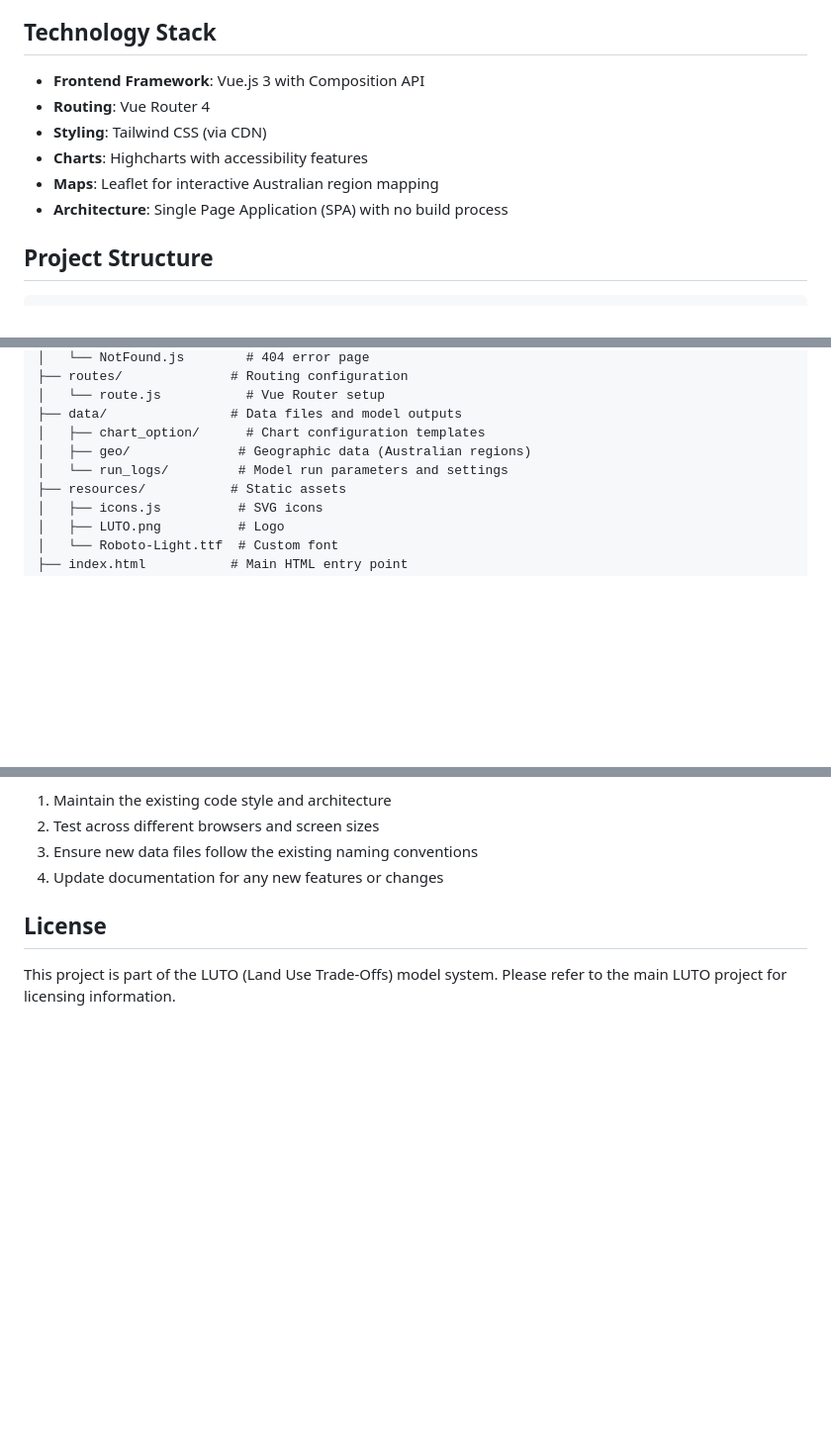
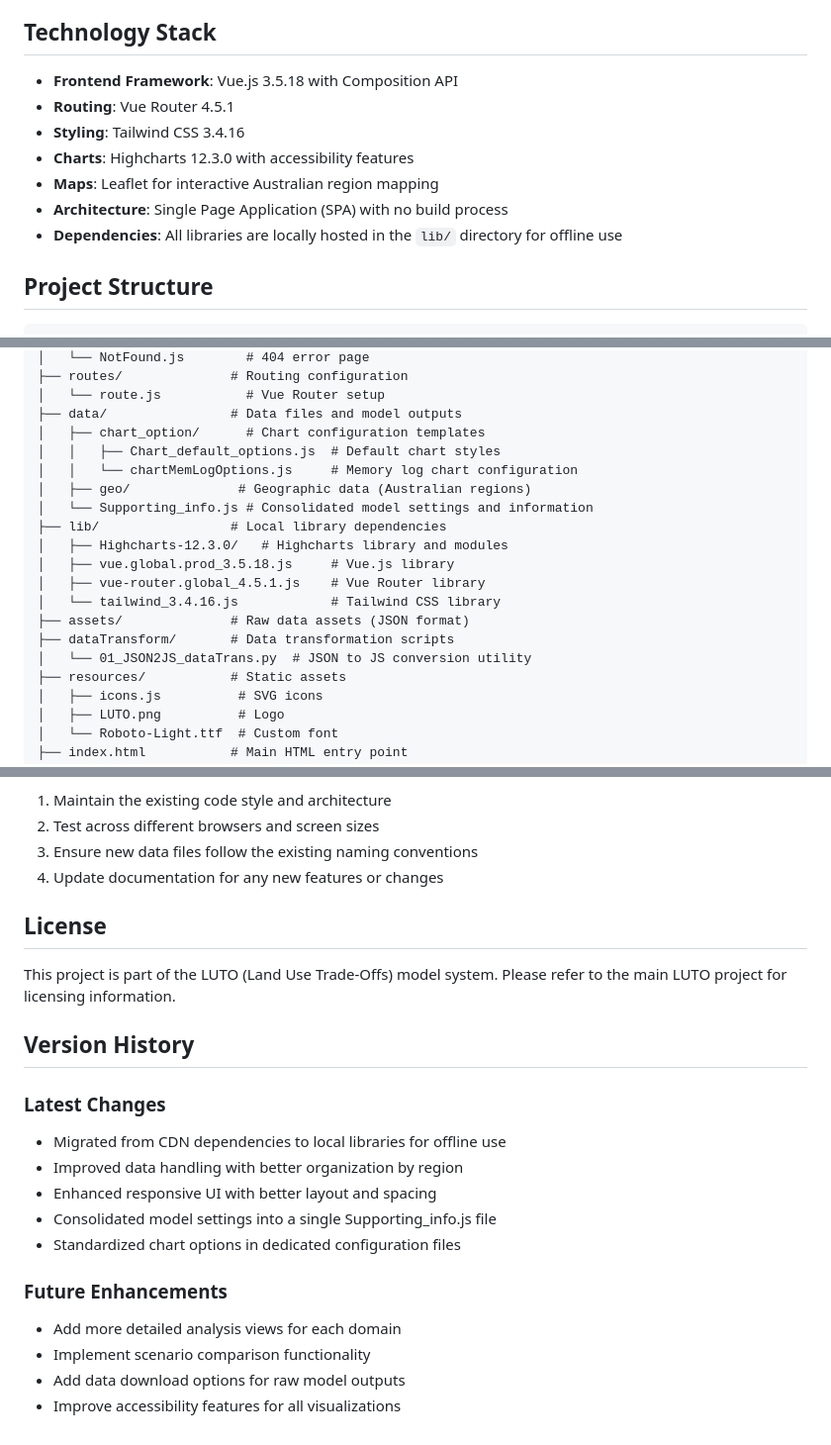
Before and after one commit to JinzhuWANG/VUE_LUTO, a Markdown page: README.md, 3 parts joined by grey strips. Shown at 99% size. Rendered like a GitHub page; blank space fills up the shorter version.

Commit message:
update: Add comprehensive README documentation explaining the repository
This commit updates the README.md file with comprehensive documentation:
- Updated technology stack details with specific version numbers
- Added information about locally hosted libraries in the lib/ directory
- Expanded the project structure section to include new directories and files
- Added data transformation documentation and instructions
- Added version history and future enhancements sections
- Improved performance considerations section
- Enhanced overall documentation clarity and completeness

🤖 Generated with [Claude Code](https://claude.ai/code)

Co-Authored-By: Claude <noreply@anthropic.com>

```diff
--- a/README.md
+++ b/README.md
@@ -19,12 +19,13 @@ This dashboard provides an intuitive interface to explore model outputs and unde
 
 ## Technology Stack
 
-- **Frontend Framework**: Vue.js 3 with Composition API
-- **Routing**: Vue Router 4
-- **Styling**: Tailwind CSS (via CDN)
-- **Charts**: Highcharts with accessibility features
+- **Frontend Framework**: Vue.js 3.5.18 with Composition API
+- **Routing**: Vue Router 4.5.1
+- **Styling**: Tailwind CSS 3.4.16
+- **Charts**: Highcharts 12.3.0 with accessibility features
 - **Maps**: Leaflet for interactive Australian region mapping
 - **Architecture**: Single Page Application (SPA) with no build process
+- **Dependencies**: All libraries are locally hosted in the `lib/` directory for offline use
 
 ## Project Structure
 
@@ -43,8 +44,18 @@ VUE_LUTO/
 │   └── route.js           # Vue Router setup
 ├── data/                # Data files and model outputs
 │   ├── chart_option/      # Chart configuration templates
+│   │   ├── Chart_default_options.js  # Default chart styles
+│   │   └── chartMemLogOptions.js     # Memory log chart configuration
 │   ├── geo/              # Geographic data (Australian regions)
-│   └── run_logs/         # Model run parameters and settings
+│   └── Supporting_info.js # Consolidated model settings and information
+├── lib/                 # Local library dependencies
+│   ├── Highcharts-12.3.0/   # Highcharts library and modules
+│   ├── vue.global.prod_3.5.18.js     # Vue.js library
+│   ├── vue-router.global_4.5.1.js    # Vue Router library
+│   └── tailwind_3.4.16.js            # Tailwind CSS library
+├── assets/              # Raw data assets (JSON format)
+├── dataTransform/       # Data transformation scripts
+│   └── 01_JSON2JS_dataTrans.py  # JSON to JS conversion utility
 ├── resources/           # Static assets
 │   ├── icons.js          # SVG icons
 │   ├── LUTO.png          # Logo
@@ -190,3 +215,18 @@ When contributing to this project:
 ## License
 
 This project is part of the LUTO (Land Use Trade-Offs) model system. Please refer to the main LUTO project for licensing information.
+
+## Version History
+
+### Latest Changes
+- Migrated from CDN dependencies to local libraries for offline use
+- Improved data handling with better organization by region
+- Enhanced responsive UI with better layout and spacing
+- Consolidated model settings into a single Supporting_info.js file
+- Standardized chart options in dedicated configuration files
+
+### Future Enhancements
+- Add more detailed analysis views for each domain
+- Implement scenario comparison functionality
+- Add data download options for raw model outputs
+- Improve accessibility features for all visualizations
```
Also changed, not shown: other parts of README.md (+17 -3 lines).
